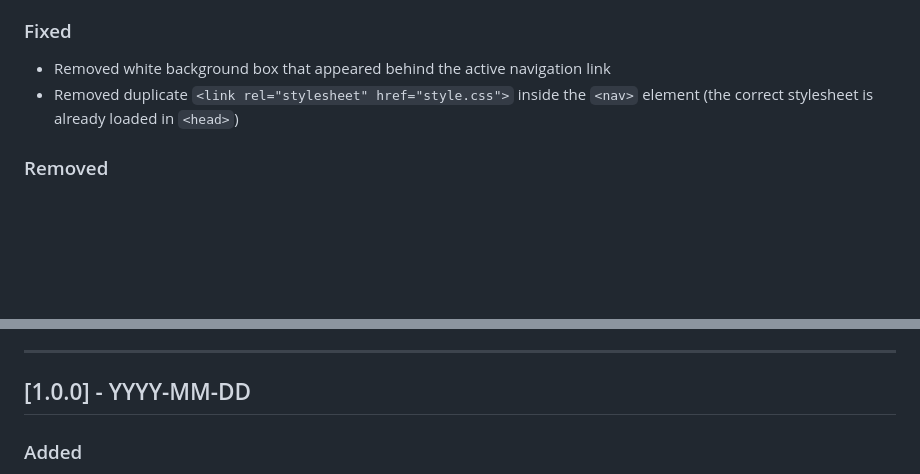
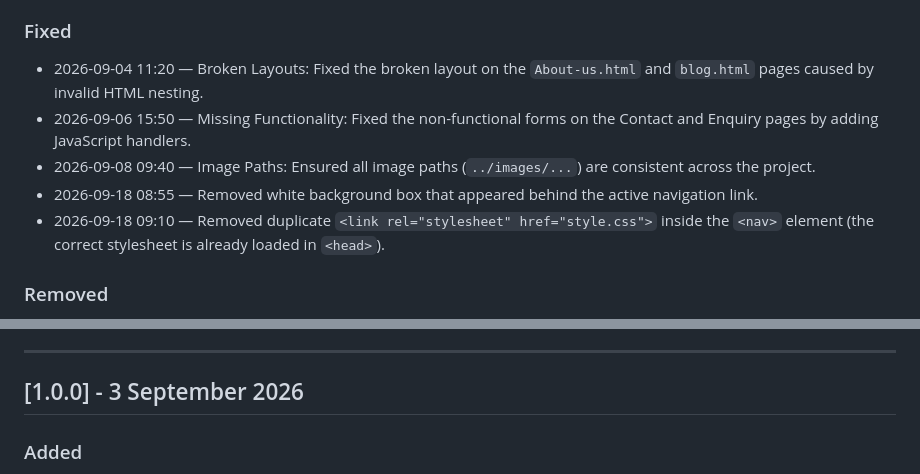
Before and after one commit to Thori0506/POE-WEB-ASS, a Markdown page: README.md, 2 parts joined by grey strips. GitHub-like rendering; blank space fills up the shorter version.

```diff
--- a/README.md
+++ b/README.md
@@ -73,7 +70,10 @@ Content: Updated the "About Us" page content to be more clearly structured (Back
 
 ### Fixed
-- Removed white background box that appeared behind the active navigation link
-- Removed duplicate `<link rel="stylesheet" href="style.css">` inside the `<nav>` element
-  (the correct stylesheet is already loaded in `<head>`)
+- 2026-09-04 11:20 — Broken Layouts: Fixed the broken layout on the `About-us.html` and `blog.html` pages caused by invalid HTML nesting.
+- 2026-09-06 15:50 — Missing Functionality: Fixed the non-functional forms on the Contact and Enquiry pages by adding JavaScript handlers.
+- 2026-09-08 09:40 — Image Paths: Ensured all image paths (`../images/...`) are consistent across the project.
+- 2026-09-18 08:55 — Removed white background box that appeared behind the active navigation link.
+- 2026-09-18 09:10 — Removed duplicate `<link rel="stylesheet" href="style.css">` inside the `<nav>` element
+  (the correct stylesheet is already loaded in `<head>`).
 
 ### Removed
@@ -81,5 +81,6 @@ Content: Updated the "About Us" page content to be more clearly structured (Back
 
 ---
 
-## [1.0.0] - YYYY-MM-DD
+## [1.0.0] - 3 September 2026
+
 ### Added
```
Also changed, not shown: other parts of README.md (+69 -32 lines).
